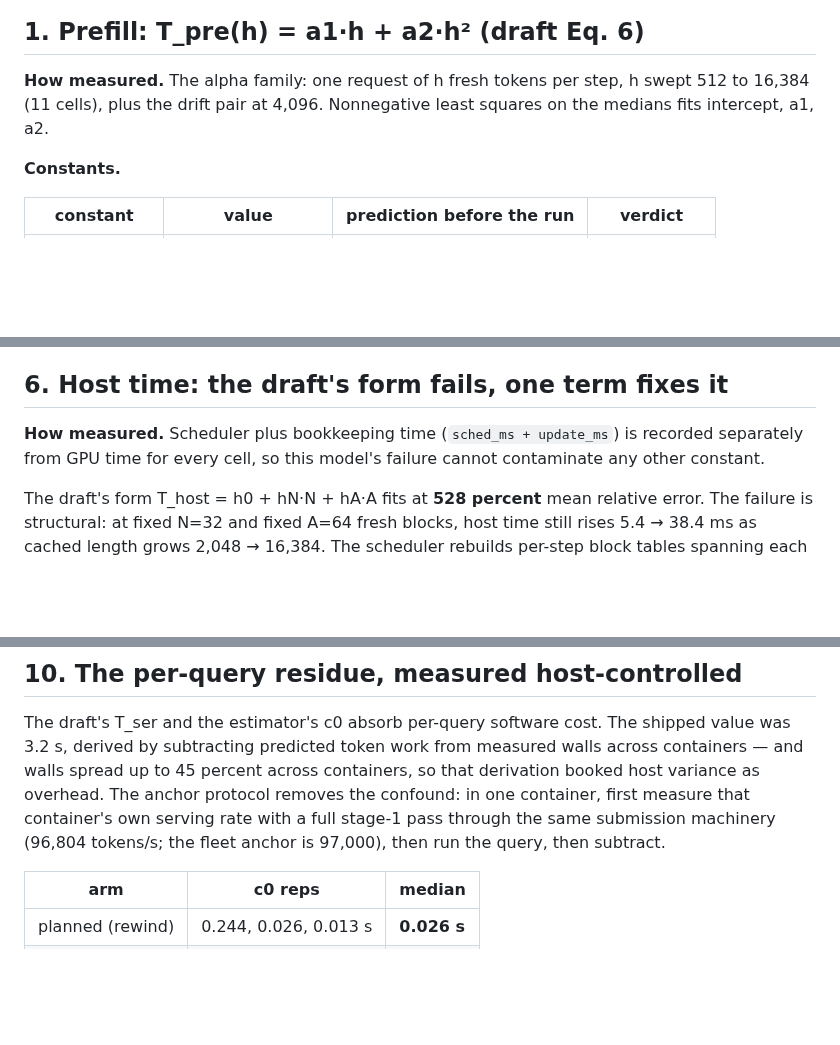
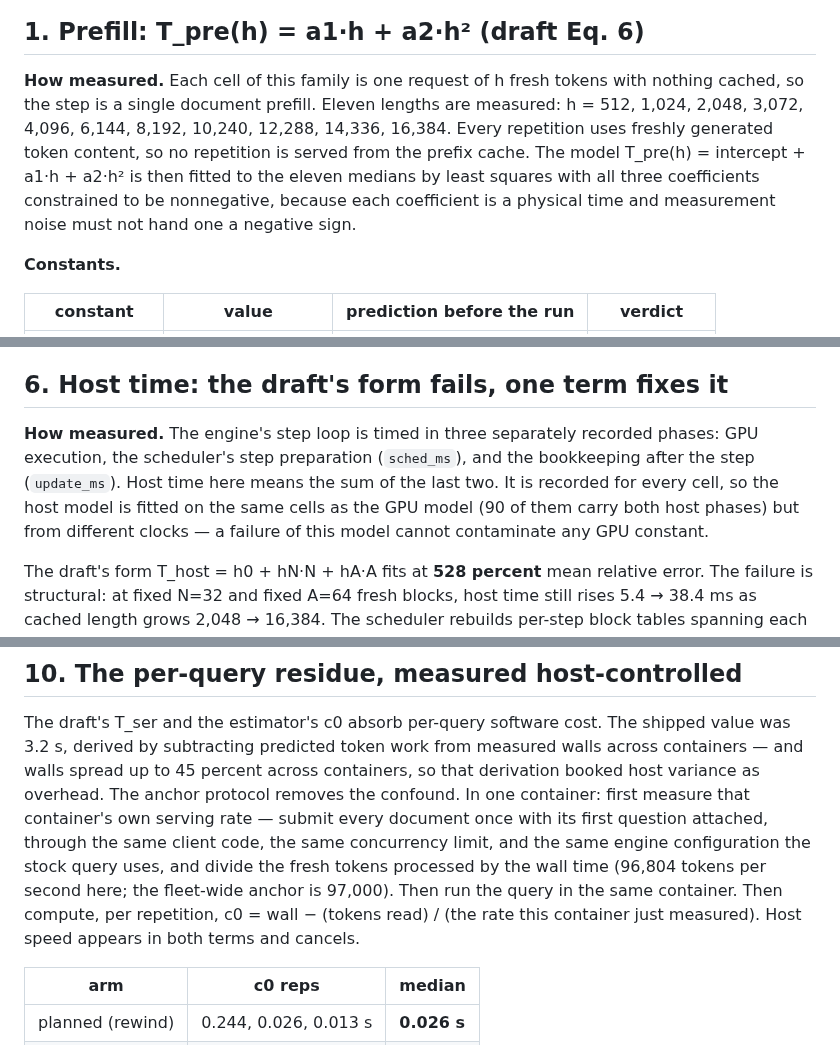
Before and after one commit to fsdatalab/quail, a Markdown page: plans/cost_model.md, 3 parts joined by grey strips. Drawn GitHub-style; blank space fills up the shorter version.

```diff
--- a/plans/cost_model.md
+++ b/plans/cost_model.md
@@ -48,9 +59,16 @@ token costs kappa = 73,728 bytes at fp8 (the draft's m = 72 KiB).
 
 ## 1. Prefill: T_pre(h) = a1·h + a2·h²  (draft Eq. 6)
 
-**How measured.** The alpha family: one request of h fresh tokens per
-step, h swept 512 to 16,384 (11 cells), plus the drift pair at 4,096.
-Nonnegative least squares on the medians fits intercept, a1, a2.
+**How measured.** Each cell of this family is one request of h fresh
+tokens with nothing cached, so the step is a single document prefill.
+Eleven lengths are measured: h = 512, 1,024, 2,048, 3,072, 4,096,
+6,144, 8,192, 10,240, 12,288, 14,336, 16,384. Every repetition uses
+freshly generated token content, so no repetition is served from the
+prefix cache. The model T_pre(h) = intercept + a1·h + a2·h² is then
+fitted to the eleven medians by least squares with all three
+coefficients constrained to be nonnegative, because each coefficient
+is a physical time and measurement noise must not hand one a
+negative sign.
 
 **Constants.**
 
@@ -162,9 +201,14 @@ c-dependence is the visible cost of that compression.
 
 ## 6. Host time: the draft's form fails, one term fixes it
 
-**How measured.** Scheduler plus bookkeeping time (`sched_ms +
-update_ms`) is recorded separately from GPU time for every cell, so
-this model's failure cannot contaminate any other constant.
+**How measured.** The engine's step loop is timed in three
+separately recorded phases: GPU execution, the scheduler's step
+preparation (`sched_ms`), and the bookkeeping after the step
+(`update_ms`). Host time here means the sum of the last two. It is
+recorded for every cell, so the host model is fitted on the same
+cells as the GPU model (90 of them carry both host phases) but from
+different clocks — a failure of this model cannot contaminate any
+GPU constant.
 
 The draft's form T_host = h0 + hN·N + hA·A fits at **528 percent**
 mean relative error. The failure is structural: at fixed N=32 and
@@ -267,11 +315,15 @@ The draft's T_ser and the estimator's c0 absorb per-query software
 cost. The shipped value was 3.2 s, derived by subtracting predicted
 token work from measured walls across containers — and walls spread
 up to 45 percent across containers, so that derivation booked host
-variance as overhead. The anchor protocol removes the confound: in
-one container, first measure that container's own serving rate with a
-full stage-1 pass through the same submission machinery (96,804
-tokens/s; the fleet anchor is 97,000), then run the query, then
-subtract.
+variance as overhead. The anchor protocol removes the confound. In one container: first
+measure that container's own serving rate — submit every document
+once with its first question attached, through the same client code,
+the same concurrency limit, and the same engine configuration the
+stock query uses, and divide the fresh tokens processed by the wall
+time (96,804 tokens per second here; the fleet-wide anchor is
+97,000). Then run the query in the same container. Then compute, per
+repetition, c0 = wall − (tokens read) / (the rate this container
+just measured). Host speed appears in both terms and cancels.
 
 | arm | c0 reps | median |
 |---|---|---|
```
Also changed, not shown: other parts of plans/cost_model.md (+57 -21 lines).
